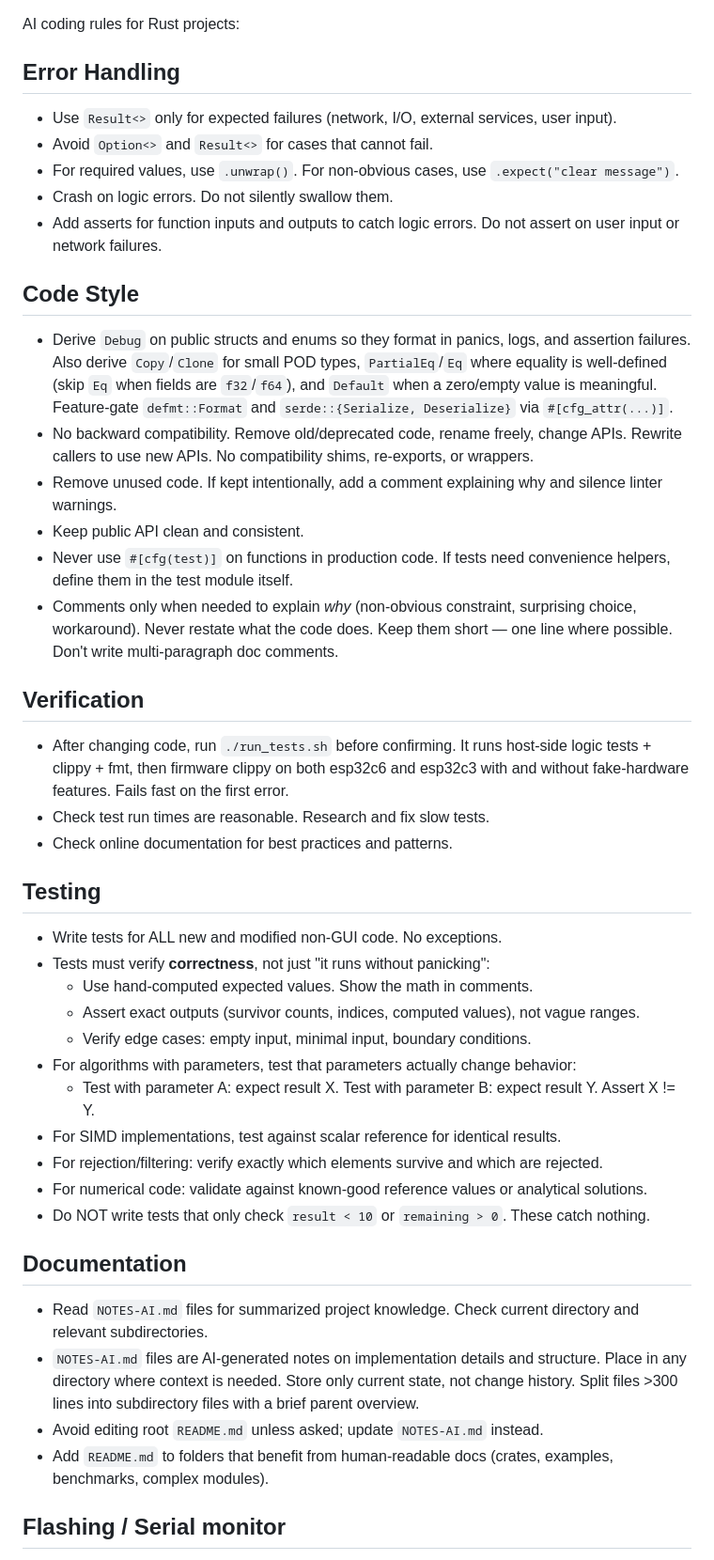
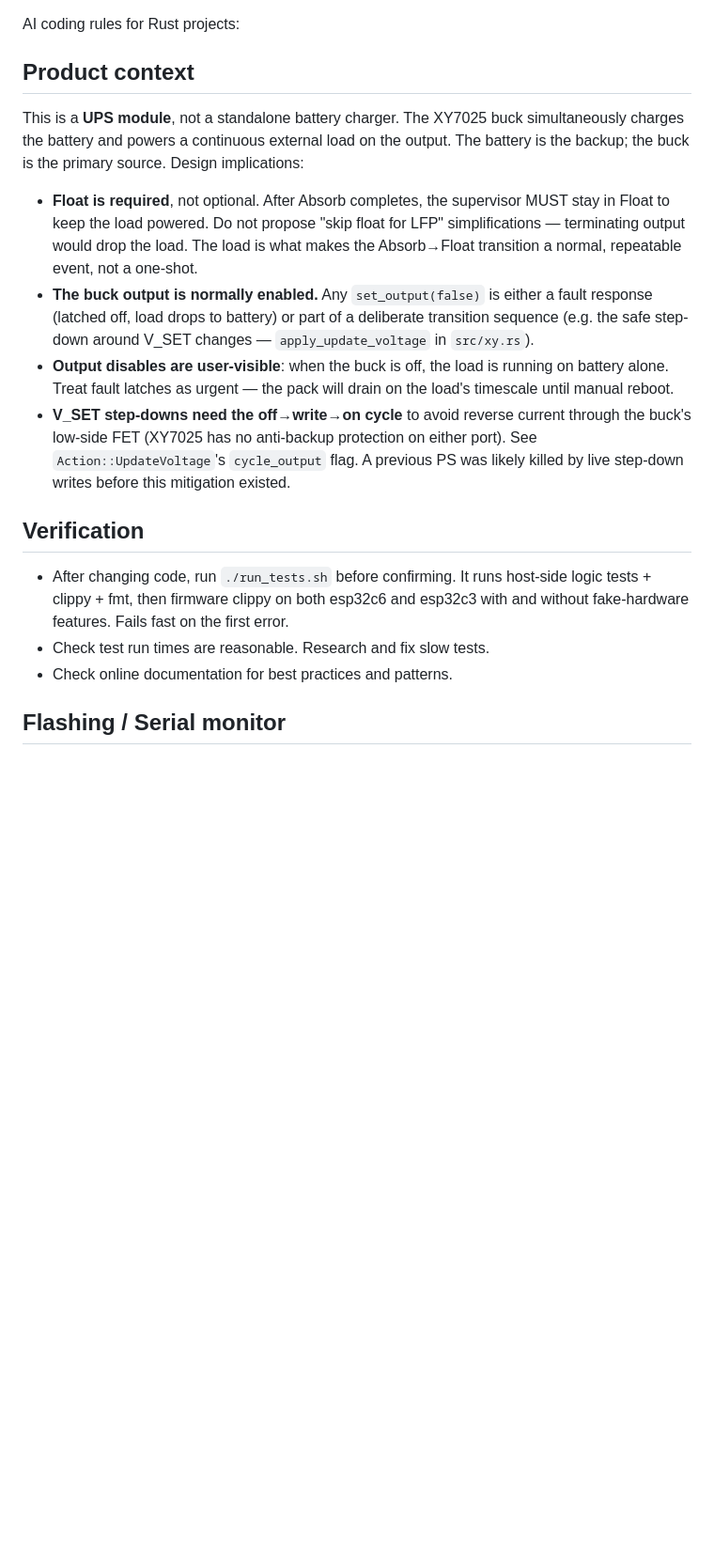
Before and after one commit to xorza/esp32-battery, a Markdown page: CLAUDE.md, the part around one of its changes. Shown at 94% size. GitHub-like rendering; blank space fills up the shorter version.

```diff
--- a/CLAUDE.md
+++ b/CLAUDE.md
@@ -1,21 +1,30 @@
 AI coding rules for Rust projects:
 
-## Error Handling
+## Product context
 
-- Use `Result<>` only for expected failures (network, I/O, external services, user input).
-- Avoid `Option<>` and `Result<>` for cases that cannot fail.
-- For required values, use `.unwrap()`. For non-obvious cases, use `.expect("clear message")`.
-- Crash on logic errors. Do not silently swallow them.
-- Add asserts for function inputs and outputs to catch logic errors. Do not assert on user input or network failures.
+This is a **UPS module**, not a standalone battery charger. The XY7025
+buck simultaneously charges the battery and powers a continuous external
+load on the output. The battery is the backup; the buck is the primary
+source. Design implications:
 
-## Code Style
+- **Float is required**, not optional. After Absorb completes, the
+  supervisor MUST stay in Float to keep the load powered. Do not
+  propose "skip float for LFP" simplifications — terminating output
+  would drop the load. The load is what makes the Absorb→Float
+  transition a normal, repeatable event, not a one-shot.
+- **The buck output is normally enabled.** Any `set_output(false)` is
+  either a fault response (latched off, load drops to battery) or part
+  of a deliberate transition sequence (e.g. the safe step-down around
+  V_SET changes — `apply_update_voltage` in `src/xy.rs`).
+- **Output disables are user-visible**: when the buck is off, the load
+  is running on battery alone. Treat fault latches as urgent — the pack
+  will drain on the load's timescale until manual reboot.
+- **V_SET step-downs need the off→write→on cycle** to avoid reverse
+  current through the buck's low-side FET (XY7025 has no anti-backup
+  protection on either port). See `Action::UpdateVoltage`'s
+  `cycle_output` flag. A previous PS was likely killed by live
+  step-down writes before this mitigation existed.
 
-- Derive `Debug` on public structs and enums so they format in panics, logs, and assertion failures. Also derive `Copy`/`Clone` for small POD types, `PartialEq`/`Eq` where equality is well-defined (skip `Eq` when fields are `f32`/`f64`), and `Default` when a zero/empty value is meaningful. Feature-gate `defmt::Format` and `serde::{Serialize, Deserialize}` via `#[cfg_attr(...)]`.
-- No backward compatibility. Remove old/deprecated code, rename freely, change APIs. Rewrite callers to use new APIs. No compatibility shims, re-exports, or wrappers.
-- Remove unused code. If kept intentionally, add a comment explaining why and silence linter warnings.
-- Keep public API clean and consistent.
-- Never use `#[cfg(test)]` on functions in production code. If tests need convenience helpers, define them in the test module itself.
-- Comments only when needed to explain *why* (non-obvious constraint, surprising choice, workaround). Never restate what the code does. Keep them short — one line where possible. Don't write multi-paragraph doc comments.
 
 ## Verification
 
@@ -24,27 +33,6 @@ AI coding rules for Rust projects:
   with and without fake-hardware features. Fails fast on the first error.
 - Check test run times are reasonable. Research and fix slow tests.
 - Check online documentation for best practices and patterns.
-
-## Testing
-
-- Write tests for ALL new and modified non-GUI code. No exceptions.
-- Tests must verify **correctness**, not just "it runs without panicking":
-  - Use hand-computed expected values. Show the math in comments.
-  - Assert exact outputs (survivor counts, indices, computed values), not vague ranges.
-  - Verify edge cases: empty input, minimal input, boundary conditions.
-- For algorithms with parameters, test that parameters actually change behavior:
-  - Test with parameter A: expect result X. Test with parameter B: expect result Y. Assert X != Y.
-- For SIMD implementations, test against scalar reference for identical results.
-- For rejection/filtering: verify exactly which elements survive and which are rejected.
-- For numerical code: validate against known-good reference values or analytical solutions.
-- Do NOT write tests that only check `result < 10` or `remaining > 0`. These catch nothing.
-
-## Documentation
-
-- Read `NOTES-AI.md` files for summarized project knowledge. Check current directory and relevant subdirectories.
-- `NOTES-AI.md` files are AI-generated notes on implementation details and structure. Place in any directory where context is needed. Store only current state, not change history. Split files >300 lines into subdirectory files with a brief parent overview.
-- Avoid editing root `README.md` unless asked; update `NOTES-AI.md` instead.
-- Add `README.md` to folders that benefit from human-readable docs (crates, examples, benchmarks, complex modules).
 
 ## Flashing / Serial monitor
 
```
Also changed, not shown: other parts of CLAUDE.md (+0 -15 lines).
